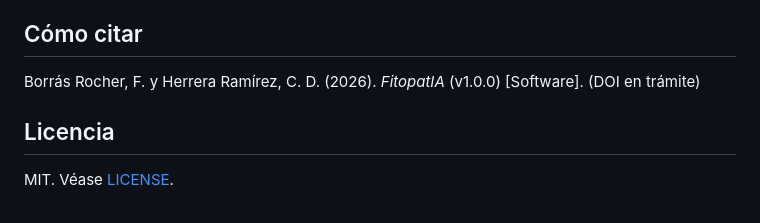
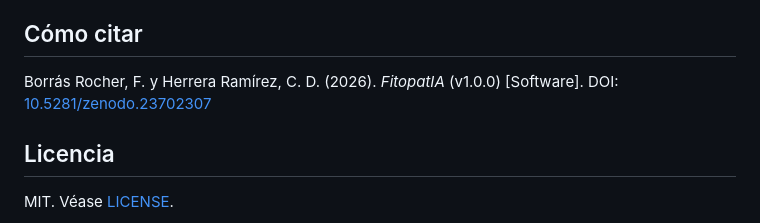
Before and after one commit to fborrasumh/fitopatia, a Markdown page: README.md, the part around one of its changes. GitHub-like rendering.

Commit message:
README: DOI de Zenodo

```diff
--- a/README.md
+++ b/README.md
@@ -50,7 +52,7 @@ ORCID: Fernando Borrás Rocher [0000-0002-5519-4573](https://orcid.org/0000-0002
 
 ## Cómo citar
 
-Borrás Rocher, F. y Herrera Ramírez, C. D. (2026). *FitopatIA* (v1.0.0) [Software]. (DOI en trámite)
+Borrás Rocher, F. y Herrera Ramírez, C. D. (2026). *FitopatIA* (v1.0.0) [Software]. DOI: [10.5281/zenodo.23702307](https://doi.org/10.5281/zenodo.23702307)
 
 ## Licencia
 
```
Also changed, not shown: other parts of README.md (+2 -0 lines).
